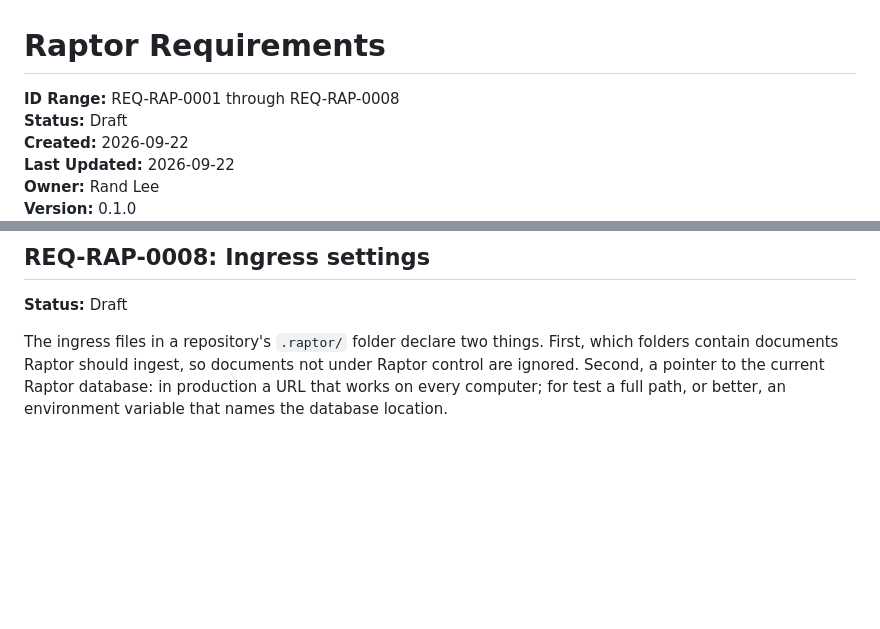
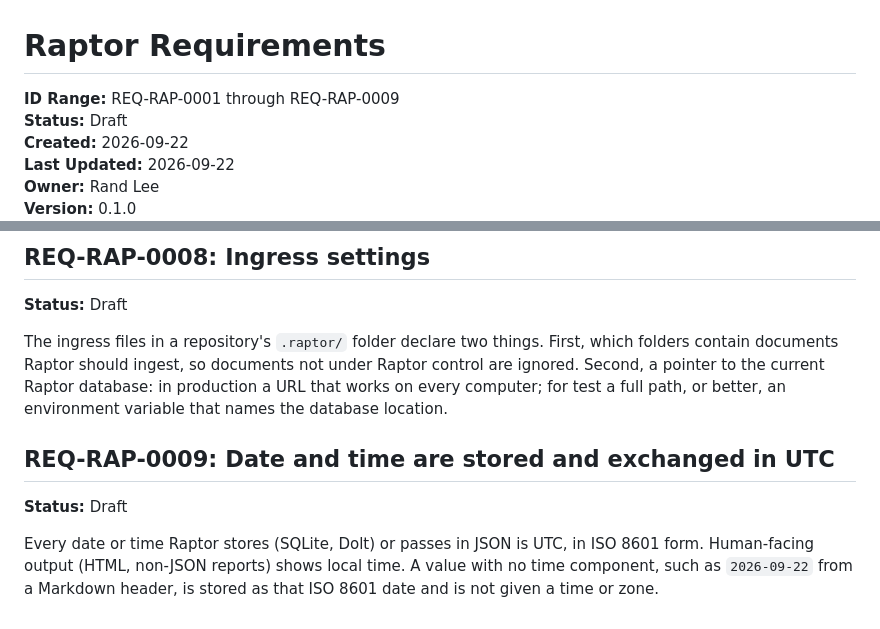
Before and after one commit to randlee/raptor, a Markdown page: docs/requirements.md, 2 parts joined by grey strips. Drawn GitHub-style; blank space fills up the shorter version.

Commit message:
docs(requirements): REQ-RAP-0009 date and time are UTC in storage and JSON
Human-facing output shows local time; date-only source values are
stored as the ISO 8601 date with no time or zone.

Co-Authored-By: Claude Fable 5.1 <noreply@anthropic.com>

```diff
--- a/docs/requirements.md
+++ b/docs/requirements.md
@@ -1,6 +1,6 @@
 # Raptor Requirements
 
-**ID Range:** REQ-RAP-0001 through REQ-RAP-0008
+**ID Range:** REQ-RAP-0001 through REQ-RAP-0009
 **Status:** Draft
 **Created:** 2026-09-22
 **Last Updated:** 2026-09-22
@@ -94,3 +94,12 @@ which folders contain documents Raptor should ingest, so documents not under
 Raptor control are ignored. Second, a pointer to the current Raptor database:
 in production a URL that works on every computer; for test a full path, or
 better, an environment variable that names the database location.
+
+## REQ-RAP-0009: Date and time are stored and exchanged in UTC
+
+**Status:** Draft
+
+Every date or time Raptor stores (SQLite, Dolt) or passes in JSON is UTC, in
+ISO 8601 form. Human-facing output (HTML, non-JSON reports) shows local
+time. A value with no time component, such as `2026-09-22` from a Markdown
+header, is stored as that ISO 8601 date and is not given a time or zone.
```
